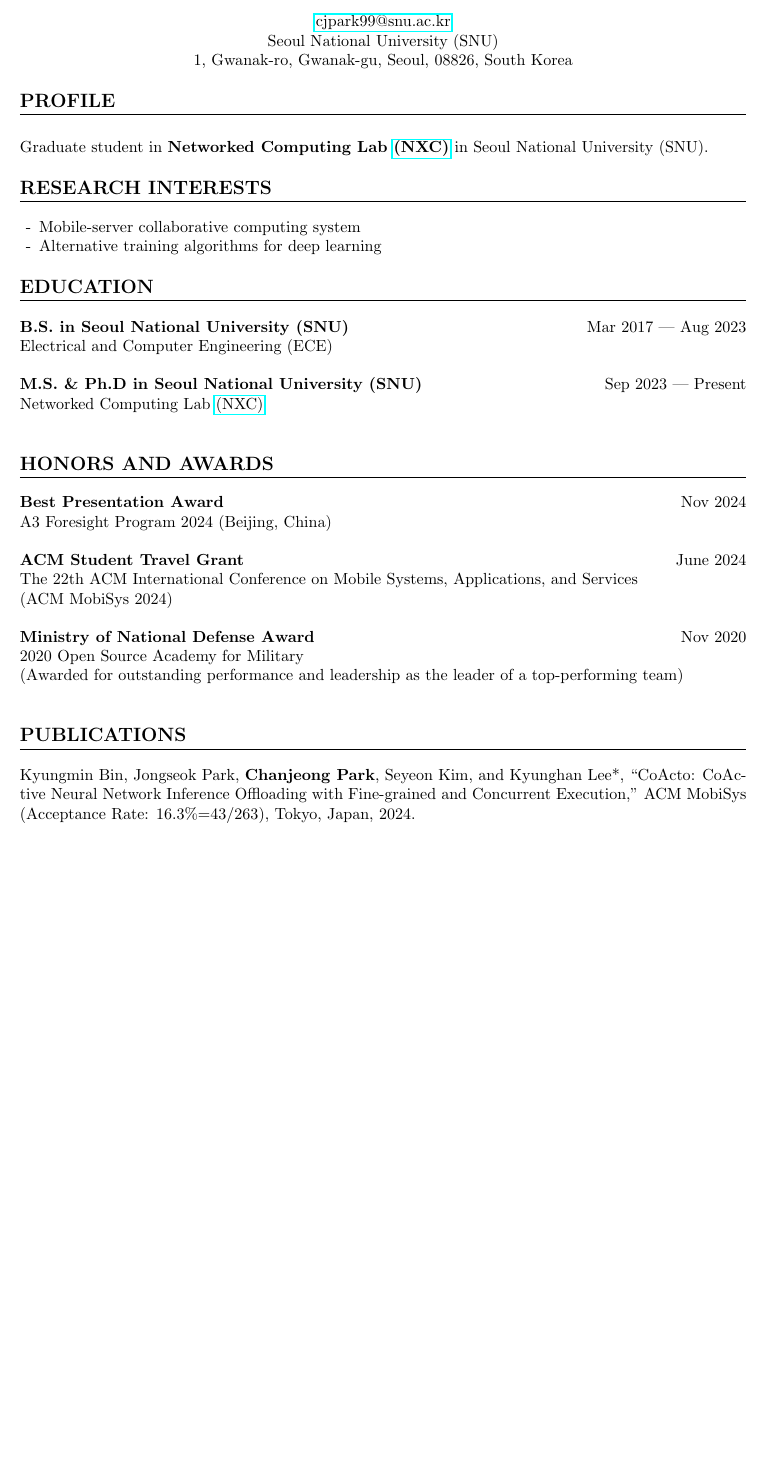
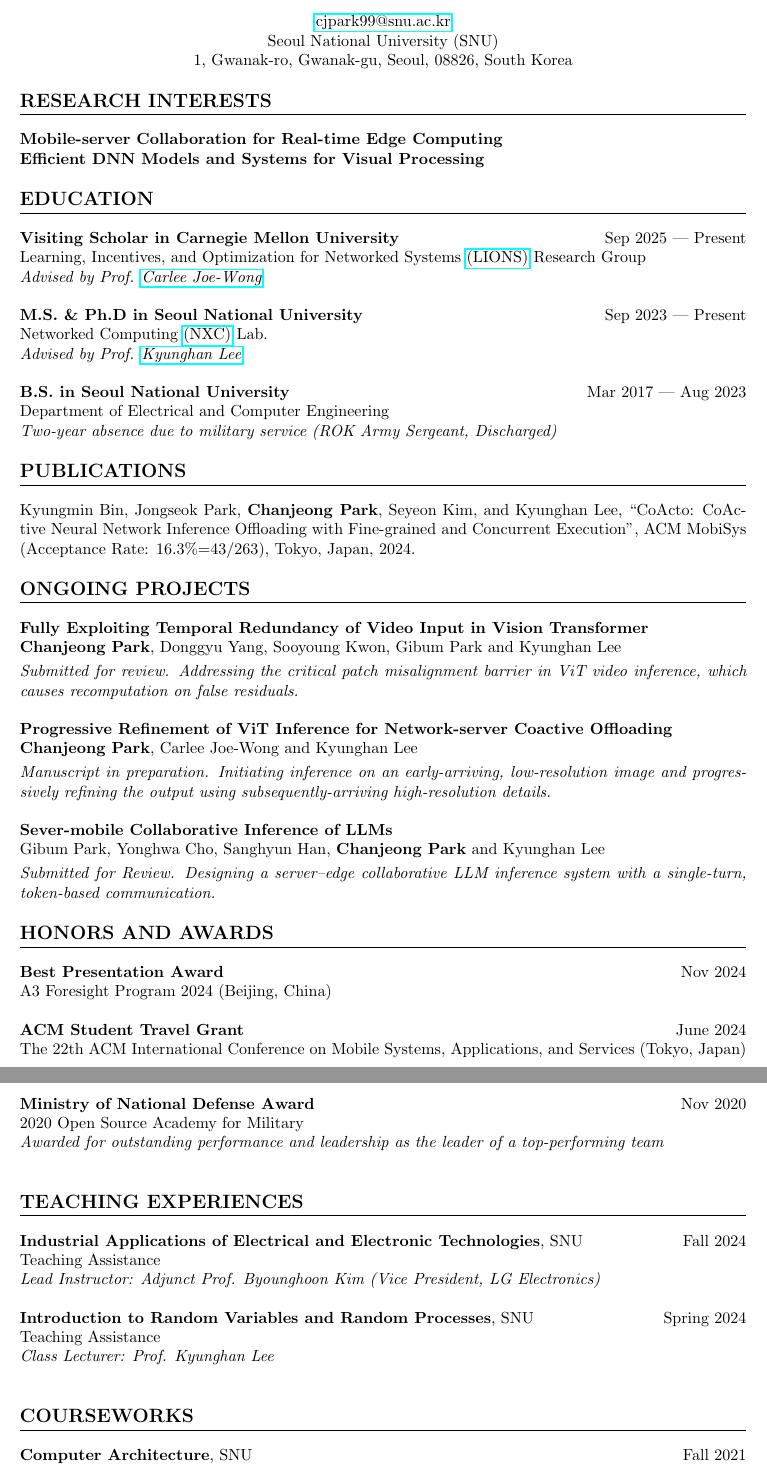
Before and after one commit to ckswjd99/resume, a LaTeX document (main.tex, which reads sections/awards.tex, sections/courseworks.tex, sections/education.tex): part of the page before the commit and two parts of pages 1 and 2 of 2 after it, the two joined at a grey line, cut so that both start at the same text, the shorter picture padded with empty space. Compiled offline with pdfLaTeX.

Commit message:
Update: Oct 2025

```diff
--- a/sections/awards.tex
+++ b/sections/awards.tex
@@ -6,10 +6,9 @@ A3 Foresight Program 2024 (Beijing, China) \\
 
 \noindent
 \textbf{ACM Student Travel Grant} \hfill June 2024 \\
-The 22th ACM International Conference on Mobile Systems, Applications, and Services \\
-(ACM MobiSys 2024) \\
+The 22th ACM International Conference on Mobile Systems, Applications, and Services (Tokyo, Japan) \\
 
 \noindent
 \textbf{Ministry of National Defense Award} \hfill Nov 2020 \\
 2020 Open Source Academy for Military \\
-(Awarded for outstanding performance and leadership as the leader of a top-performing team) \\
+\textit{Awarded for outstanding performance and leadership as the leader of a top-performing team} \\
--- /dev/null
+++ b/sections/courseworks.tex
@@ -0,0 +1,5 @@
+\section*{COURSEWORKS}
+
+\noindent
+\textbf{Computer Architecture}, SNU \hfill Fall 2021 \\
+Designed and implemented a pipelined CPU in Verilog, featuring a fully associative cache and DMA support \\
--- a/sections/education.tex
+++ b/sections/education.tex
@@ -1,9 +1,17 @@
 \section*{EDUCATION}
 
 \noindent
-\textbf{B.S. in Seoul National University (SNU)} \hfill Mar 2017 --- Aug 2023 \\
-Electrical and Computer Engineering (ECE) \\
+\textbf{Visiting Scholar in Carnegie Mellon University} \hfill Sep 2025 --- Present \\
+Learning, Incentives, and Optimization
+for Networked Systems \href{https://research.ece.cmu.edu/lions/}{(LIONS)} Research Group \\
+\textit{Advised by Prof. \href{https://www.andrew.cmu.edu/user/cjoewong/}{Carlee Joe-Wong}} \\
 
 \noindent
-\textbf{M.S. \& Ph.D in Seoul National University (SNU)} \hfill Sep 2023 --- Present \\
-Networked Computing Lab \href{https://nxc.snu.ac.kr}{(NXC)} \\
+\textbf{M.S. \& Ph.D in Seoul National University} \hfill Sep 2023 --- Present \\
+Networked Computing \href{https://nxc.snu.ac.kr}{(NXC)} Lab. \\
+\textit{Advised by Prof. \href{https://scholar.google.com/citations?user=IwQCRuQAAAAJ&hl=en}{Kyunghan Lee}} \\
+
+\noindent
+\textbf{B.S. in Seoul National University} \hfill Mar 2017 --- Aug 2023 \\
+Department of Electrical and Computer Engineering \\
+\textit{Two-year absence due to military service (ROK Army Sergeant, Discharged)}
--- /dev/null
+++ b/sections/experiences.tex
@@ -0,0 +1,12 @@
+\section*{TEACHING EXPERIENCES}
+
+\noindent
+\textbf{Industrial Applications of Electrical and Electronic Technologies}, SNU \hfill Fall 2024 \\
+Teaching Assistance \\
+\textit{Lead Instructor: Adjunct Prof. Byounghoon Kim (Vice President, LG Electronics)} \\
+
+
+\noindent
+\textbf{Introduction to Random Variables and Random Processes}, SNU \hfill Spring 2024 \\
+Teaching Assistance \\
+\textit{Class Lecturer: Prof. Kyunghan Lee} \\
--- /dev/null
+++ b/sections/ongoing.tex
@@ -0,0 +1,16 @@
+\section*{ONGOING PROJECTS}
+
+\noindent
+\textbf{Fully Exploiting Temporal Redundancy of Video Input in Vision Transformer}\\
+\textbf{Chanjeong Park}, Donggyu Yang, Sooyoung Kwon, Gibum Park and Kyunghan Lee \\[3pt]
+\textit{Submitted for review. Addressing the critical patch misalignment barrier in ViT video inference, which causes recomputation on false residuals.} \\
+
+\noindent
+\textbf{Progressive Refinement of ViT Inference for Network-server Coactive Offloading} \\
+\textbf{Chanjeong Park}, Carlee Joe-Wong and Kyunghan Lee \\[3pt]
+\textit{Manuscript in preparation. Initiating inference on an early-arriving, low-resolution image and progressively refining the output using subsequently-arriving high-resolution details.} \\
+
+\noindent
+\textbf{Sever-mobile Collaborative Inference of LLMs} \\
+Gibum Park, Yonghwa Cho, Sanghyun Han, \textbf{Chanjeong Park} and Kyunghan Lee \\[3pt]
+\textit{Submitted for Review. Designing a server–edge collaborative LLM inference system with a single-turn, token-based communication.}
--- a/sections/profile.tex
+++ /dev/null
@@ -1,5 +0,0 @@
-\section*{PROFILE}
-
-\noindent
-\newline
-Graduate student in \textbf{Networked Computing Lab \href{https://nxc.snu.ac.kr}{(NXC)}} in Seoul National University (SNU).
--- a/sections/publications.tex
+++ b/sections/publications.tex
@@ -1,6 +1,6 @@
 \section*{PUBLICATIONS}
 
 \noindent
-Kyungmin Bin, Jongseok Park, \textbf{Chanjeong Park}, Seyeon Kim, and Kyunghan Lee*,
-``CoActo: CoActive Neural Network Inference Offloading with Fine-grained and Concurrent Execution,''
+Kyungmin Bin, Jongseok Park, \textbf{Chanjeong Park}, Seyeon Kim, and Kyunghan Lee,
+``CoActo: CoActive Neural Network Inference Offloading with Fine-grained and Concurrent Execution'',
 ACM MobiSys (Acceptance Rate: 16.3\%=43/263), Tokyo, Japan, 2024.
--- a/sections/research_interests.tex
+++ b/sections/research_interests.tex
@@ -1,6 +1,4 @@
 \section*{RESEARCH INTERESTS}
 
-\begin{itemize}[leftmargin=12pt, label={-}]
-    \item Mobile-server collaborative computing system
-    \item Alternative training algorithms for deep learning
-\end{itemize}
+\textbf{Mobile-server Collaboration for Real-time Edge Computing} \\
+\textbf{Efficient DNN Models and Systems for Visual Processing}
```
Also changed, not shown: main.tex (+10 -8 lines), sections/skills.tex (+2 -2 lines), sections/courseworks.tex (5 more changed lines).
